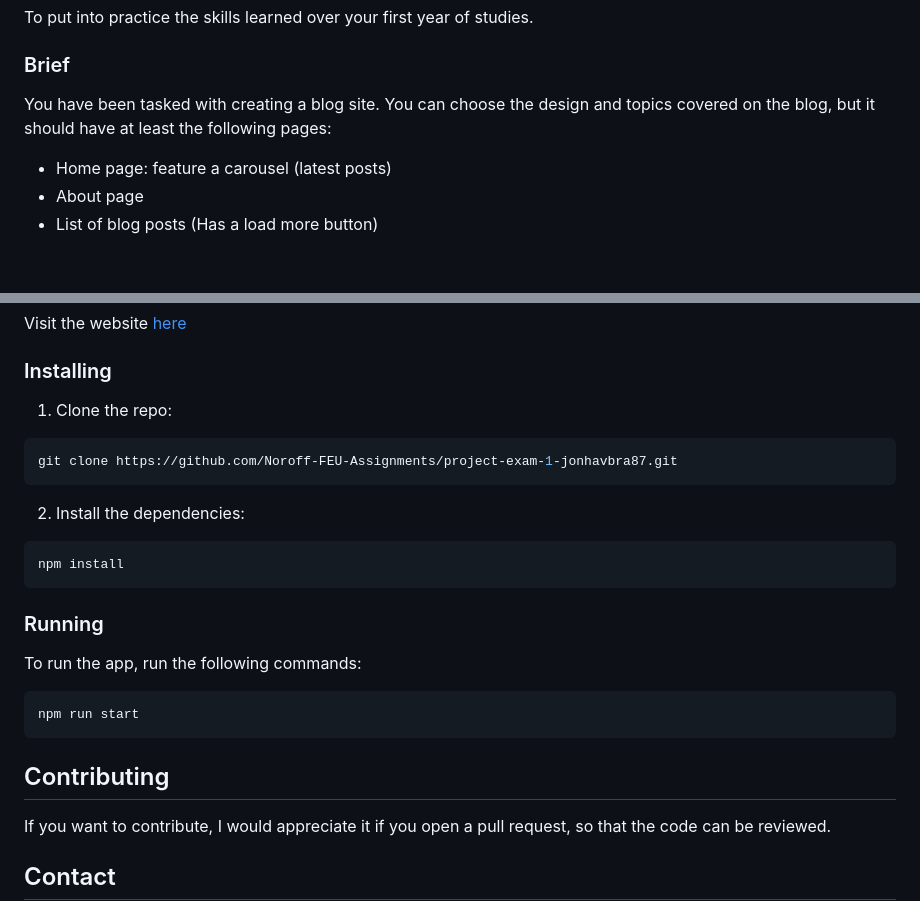
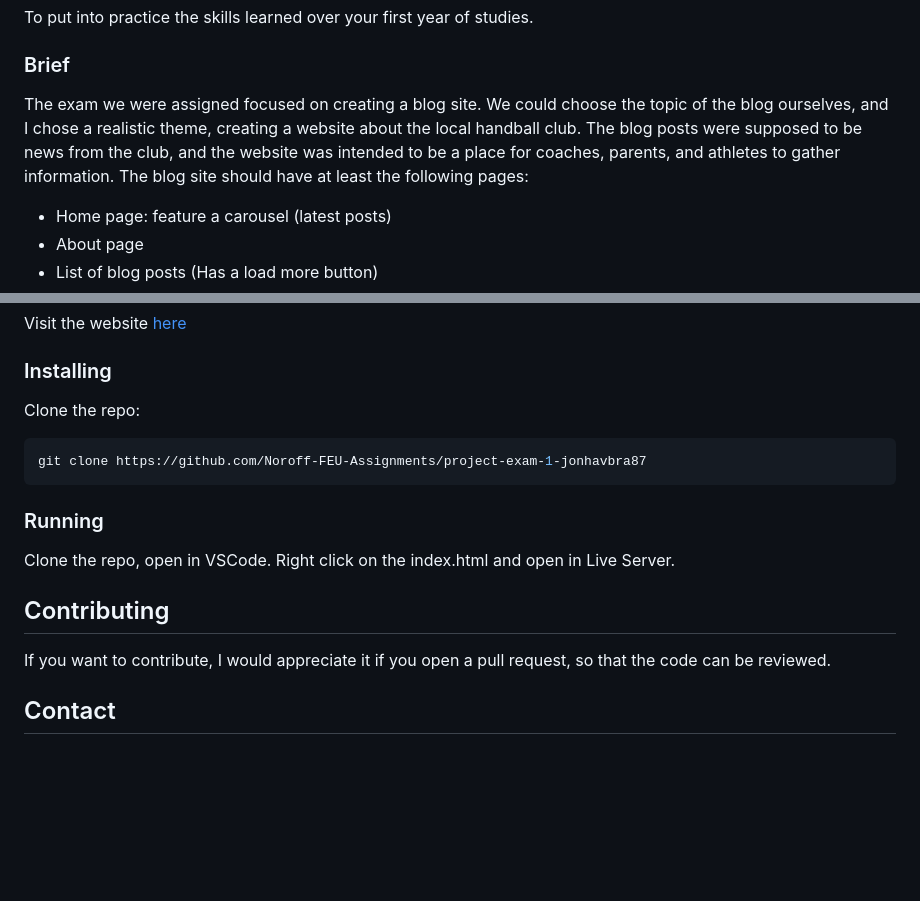
Before and after one commit to Noroff-FEU-Assignments/project-exam-1-jonhavbra87, a Markdown page: README.md, 2 parts joined by grey strips. GitHub-like rendering; blank space fills up the shorter version.

````diff
--- a/README.md
+++ b/README.md
@@ -7,8 +7,7 @@
 To put into practice the skills learned over your first year of studies.
 
 ### Brief
-
-You have been tasked with creating a blog site. You can choose the design and topics covered on the blog, but it should have at least the following pages:
+The exam we were assigned focused on creating a blog site. We could choose the topic of the blog ourselves, and I chose a realistic theme, creating a website about the local handball club. The blog posts were supposed to be news from the club, and the website was intended to be a place for coaches, parents, and athletes to gather information. The blog site should have at least the following pages:
 
 - Home page: feature a carousel (latest posts)
 - About page
@@ -33,29 +32,15 @@ Use WordPress as an content management to setup an API for consumption for blog
 Visit the website [here](https://kil-handball.kongsvinger-it.no/)
 
 ### Installing
-
-1. Clone the repo:
-
+Clone the repo:
 ```bash
-git clone https://github.com/Noroff-FEU-Assignments/project-exam-1-jonhavbra87.git
-```
-
-2. Install the dependencies:
-
-```
-npm install
+git clone https://github.com/Noroff-FEU-Assignments/project-exam-1-jonhavbra87
 ```
 
 ### Running
-
-To run the app, run the following commands:
-
-```bash
-npm run start
-```
+Clone the repo, open in VSCode. Right click on the index.html and open in Live Server.
 
 ## Contributing
-
 If you want to contribute, I would appreciate it if you open a pull request, so that the code can be reviewed.
 
 ## Contact
````
